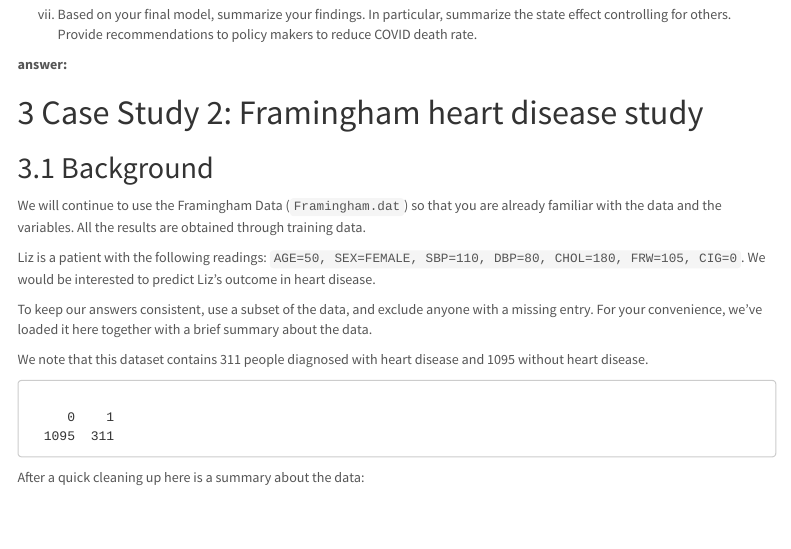
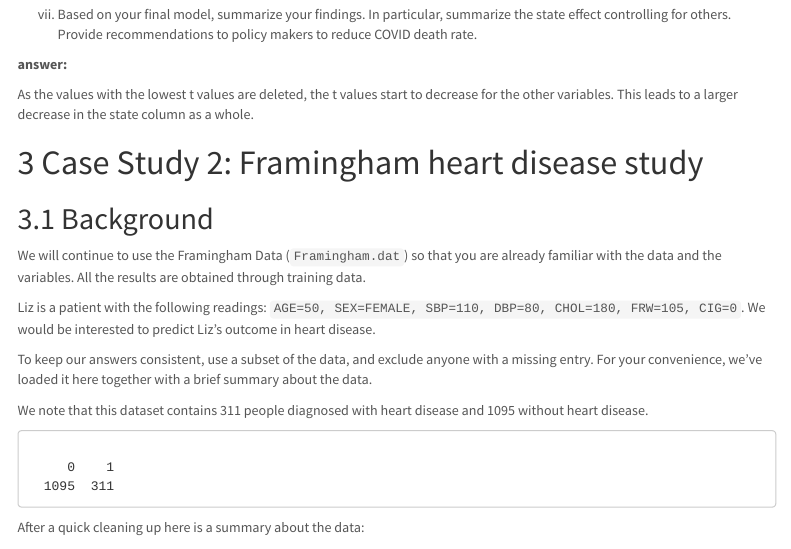
Before and after one commit to SiriusHomeworkR/General, an R Markdown document (HW4/HW4_WDS_21_v2.Rmd): the page in a window 1100 px wide, from 8810 px down. Rendered offline with R 4.5, knitr and Pandoc, with nearby package versions; some code elsewhere in the file could not run offline; menus at the side of the page are left out.

Commit message:
Update HW4_WDS_21_v2.Rmd

```diff
--- a/HW4/HW4_WDS_21_v2.Rmd
+++ b/HW4/HW4_WDS_21_v2.Rmd
@@ -339,7 +339,7 @@ vii) Based on your final model, summarize your findings. In particular, summariz
 
 **answer: **
 
-
+As the values with the lowest t values are deleted, the t values start to decrease for the other variables. This leads to a larger decrease in the state column as a whole.
 
 
 # Case Study 2: Framingham heart disease study
```
Also changed, not shown: HW4/HW4_WDS_21_v2.Rmd (1 more changed lines).
